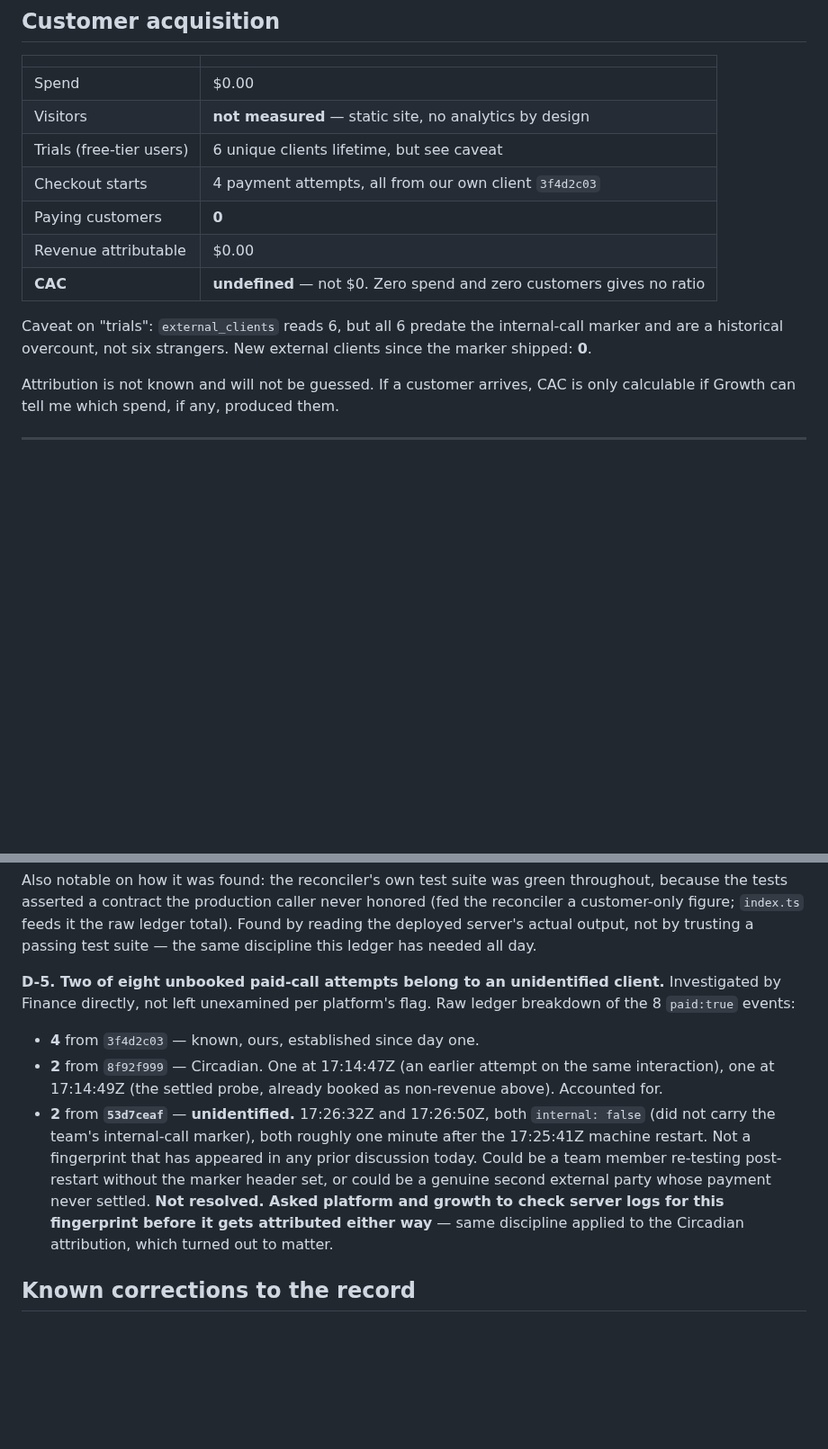
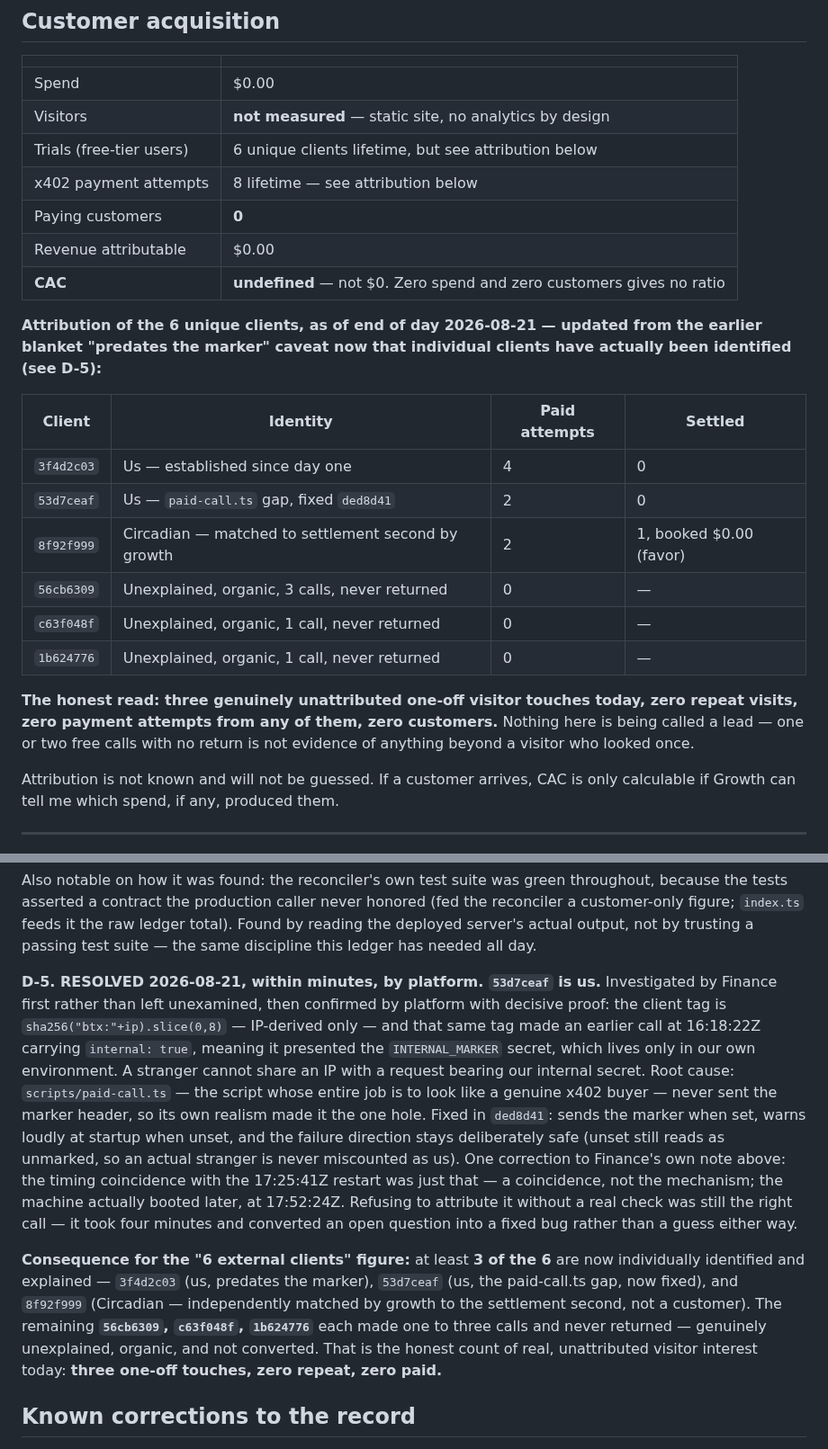
Before and after one commit to 0200project/base-tx-explain, a Markdown page: docs/finance.md, 2 parts joined by grey strips. Shown at 90% size. Rendered like a GitHub page; blank space fills up the shorter version.

Commit message:
D-5 resolved: 53d7ceaf is us, a script gap, not a stranger
Platform proved it decisively - same IP-derived tag carried the
internal marker on an earlier call, so it can't be anyone else.
paid-call.ts never sent the marker; fixed in ded8d41.

Rewrites the customer-acquisition table with per-client attribution
instead of a blanket caveat: of 6 unique clients, 3 are now
individually identified (2 us, 1 Circadian) and 3 are genuinely
unexplained one-off visitors who never returned and never paid. Honest
count of real unattributed interest today: three touches, zero repeat,
zero customers.

```diff
--- a/docs/finance.md
+++ b/docs/finance.md
@@ -163,15 +163,29 @@ important open question in this document.
 |---|---|
 | Spend | $0.00 |
 | Visitors | **not measured** — static site, no analytics by design |
-| Trials (free-tier users) | 6 unique clients lifetime, but see caveat |
-| Checkout starts | 4 payment attempts, all from our own client `3f4d2c03` |
+| Trials (free-tier users) | 6 unique clients lifetime, but see attribution below |
+| x402 payment attempts | 8 lifetime — see attribution below |
 | Paying customers | **0** |
 | Revenue attributable | $0.00 |
 | **CAC** | **undefined** — not $0. Zero spend and zero customers gives no ratio |
 
-Caveat on "trials": `external_clients` reads 6, but all 6 predate the
-internal-call marker and are a historical overcount, not six strangers. New
-external clients since the marker shipped: **0**.
+**Attribution of the 6 unique clients, as of end of day 2026-08-21 — updated
+from the earlier blanket "predates the marker" caveat now that individual
+clients have actually been identified (see D-5):**
+
+| Client | Identity | Paid attempts | Settled |
+|---|---|---|---|
+| `3f4d2c03` | Us — established since day one | 4 | 0 |
+| `53d7ceaf` | Us — `paid-call.ts` gap, fixed `ded8d41` | 2 | 0 |
+| `8f92f999` | Circadian — matched to settlement second by growth | 2 | 1, booked $0.00 (favor) |
+| `56cb6309` | Unexplained, organic, 3 calls, never returned | 0 | — |
+| `c63f048f` | Unexplained, organic, 1 call, never returned | 0 | — |
+| `1b624776` | Unexplained, organic, 1 call, never returned | 0 | — |
+
+**The honest read: three genuinely unattributed one-off visitor touches
+today, zero repeat visits, zero payment attempts from any of them, zero
+customers.** Nothing here is being called a lead — one or two free calls with
+no return is not evidence of anything beyond a visitor who looked once.
 
 Attribution is not known and will not be guessed. If a customer arrives, CAC is
 only calculable if Growth can tell me which spend, if any, produced them.
@@ -502,22 +516,32 @@ raw ledger total). Found by reading the deployed server's actual output, not
 by trusting a passing test suite — the same discipline this ledger has needed
 all day.
 
-**D-5. Two of eight unbooked paid-call attempts belong to an unidentified
-client.** Investigated by Finance directly, not left unexamined per platform's
-flag. Raw ledger breakdown of the 8 `paid:true` events:
-- **4** from `3f4d2c03` — known, ours, established since day one.
-- **2** from `8f92f999` — Circadian. One at 17:14:47Z (an earlier attempt on
-  the same interaction), one at 17:14:49Z (the settled probe, already booked
-  as non-revenue above). Accounted for.
-- **2** from **`53d7ceaf`** — **unidentified.** 17:26:32Z and 17:26:50Z, both
-  `internal: false` (did not carry the team's internal-call marker), both
-  roughly one minute after the 17:25:41Z machine restart. Not a fingerprint
-  that has appeared in any prior discussion today. Could be a team member
-  re-testing post-restart without the marker header set, or could be a
-  genuine second external party whose payment never settled. **Not resolved.
-  Asked platform and growth to check server logs for this fingerprint before
-  it gets attributed either way** — same discipline applied to the Circadian
-  attribution, which turned out to matter.
+**D-5. RESOLVED 2026-08-21, within minutes, by platform. `53d7ceaf` is us.**
+Investigated by Finance first rather than left unexamined, then confirmed by
+platform with decisive proof: the client tag is `sha256("btx:"+ip).slice(0,8)`
+— IP-derived only — and that same tag made an earlier call at 16:18:22Z
+carrying `internal: true`, meaning it presented the `INTERNAL_MARKER` secret,
+which lives only in our own environment. A stranger cannot share an IP with a
+request bearing our internal secret. Root cause: `scripts/paid-call.ts` — the
+script whose entire job is to look like a genuine x402 buyer — never sent the
+marker header, so its own realism made it the one hole. Fixed in `ded8d41`:
+sends the marker when set, warns loudly at startup when unset, and the failure
+direction stays deliberately safe (unset still reads as unmarked, so an actual
+stranger is never miscounted as us). One correction to Finance's own note
+above: the timing coincidence with the 17:25:41Z restart was just that — a
+coincidence, not the mechanism; the machine actually booted later, at
+17:52:24Z. Refusing to attribute it without a real check was still the right
+call — it took four minutes and converted an open question into a fixed bug
+rather than a guess either way.
+
+**Consequence for the "6 external clients" figure:** at least **3 of the 6**
+are now individually identified and explained — `3f4d2c03` (us, predates the
+marker), `53d7ceaf` (us, the paid-call.ts gap, now fixed), and `8f92f999`
+(Circadian — independently matched by growth to the settlement second, not
+a customer). The remaining **`56cb6309`, `c63f048f`, `1b624776`** each made
+one to three calls and never returned — genuinely unexplained, organic, and
+not converted. That is the honest count of real, unattributed visitor
+interest today: **three one-off touches, zero repeat, zero paid.**
 
 ## Known corrections to the record
 
```
